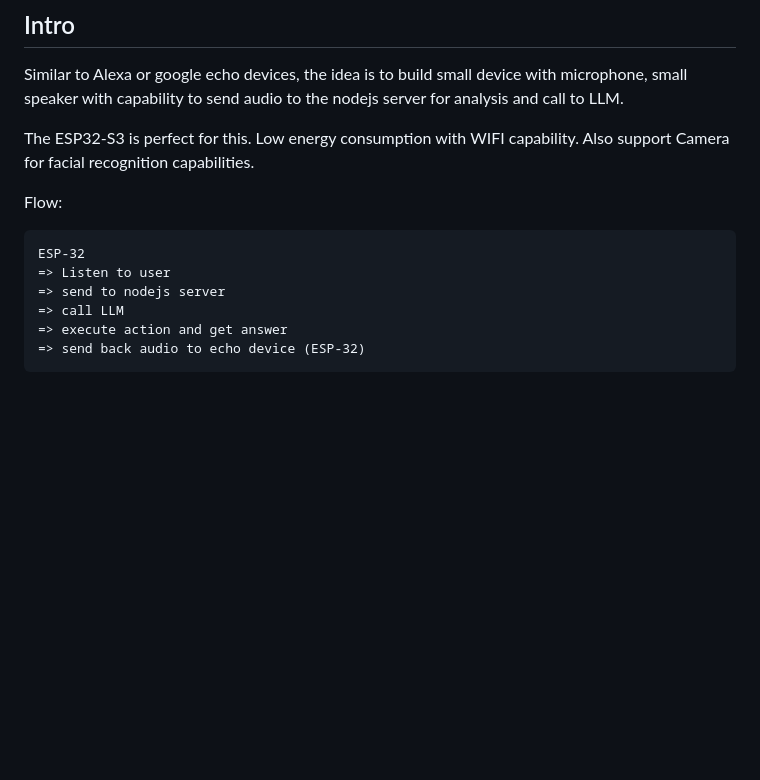
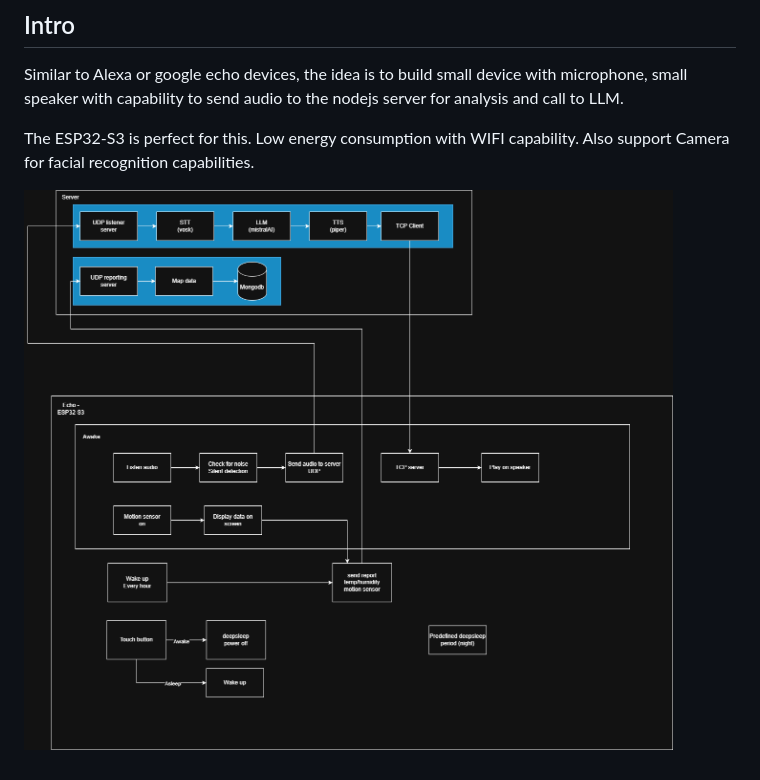
Before and after one commit to QuentinV/charlie, a Markdown page: README.md, the part around the change. Drawn GitHub-style; pictures changed too: docs/echos.drawio.png (added); blank space fills up the shorter version.

````diff
--- a/README.md
+++ b/README.md
@@ -71,13 +71,4 @@ Similar to Alexa or google echo devices, the idea is to build small device with
 
 The ESP32-S3 is perfect for this. Low energy consumption with WIFI capability. Also support Camera for facial recognition capabilities.
 
-Flow:
-
-```
-ESP-32
-=> Listen to user
-=> send to nodejs server
-=> call LLM
-=> execute action and get answer
-=> send back audio to echo device (ESP-32)
-```
+![flow](docs/echos.drawio.png)
````
Also changed, not shown: 6 other files.
